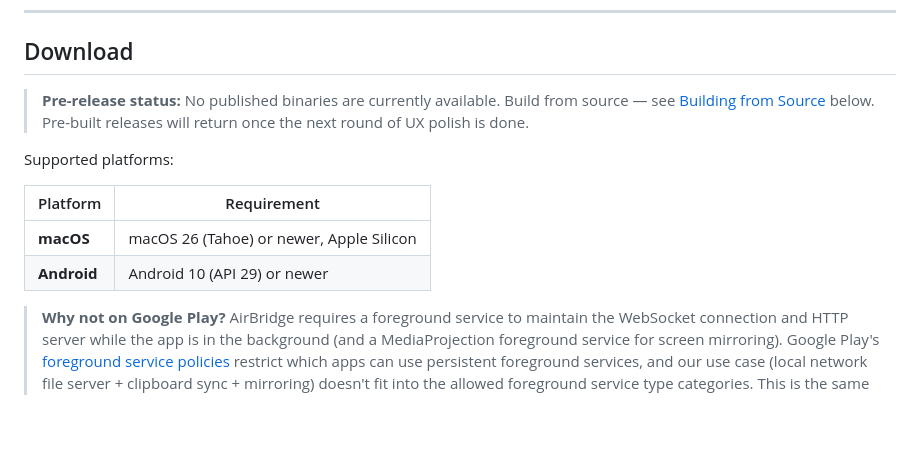
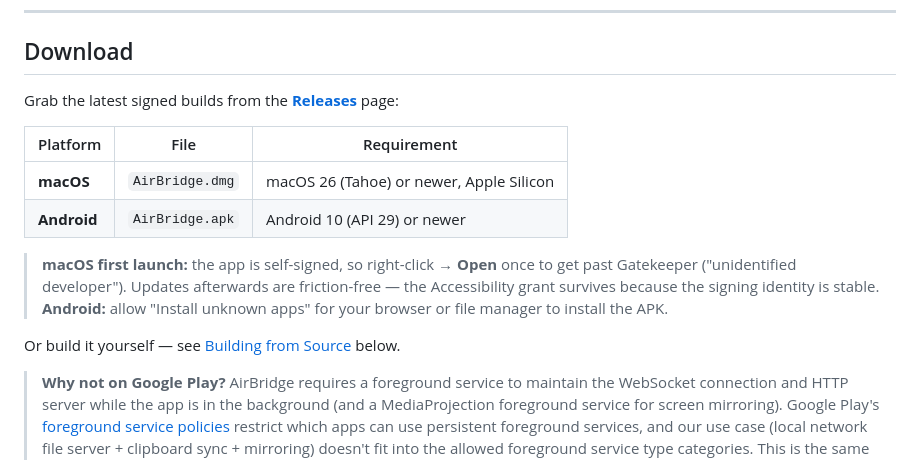
Before and after one commit to negativepl/airbridge, a Markdown page: README.md, the part around the change. Drawn GitHub-style; blank space fills up the shorter version.

Commit message:
docs: point Download section at the v2.0.0 release
Binaries are now published — replace the "no published binaries"
pre-release note with links to the Releases page and per-platform
install notes.

Co-Authored-By: Claude Opus 4.8 (1M context) <noreply@anthropic.com>

```diff
--- a/README.md
+++ b/README.md
@@ -138,14 +138,17 @@ Both apps support **English** and **Polish**. The UI language follows your syste
 
 ## Download
 
-> **Pre-release status:** No published binaries are currently available. Build from source — see [Building from Source](#building-from-source) below. Pre-built releases will return once the next round of UX polish is done.
+Grab the latest signed builds from the [**Releases**](https://github.com/negativepl/airbridge/releases/latest) page:
 
-Supported platforms:
+| Platform | File | Requirement |
+|---|---|---|
+| **macOS** | `AirBridge.dmg` | macOS 26 (Tahoe) or newer, Apple Silicon |
+| **Android** | `AirBridge.apk` | Android 10 (API 29) or newer |
 
-| Platform | Requirement |
-|---|---|
-| **macOS** | macOS 26 (Tahoe) or newer, Apple Silicon |
-| **Android** | Android 10 (API 29) or newer |
+> **macOS first launch:** the app is self-signed, so right-click → **Open** once to get past Gatekeeper ("unidentified developer"). Updates afterwards are friction-free — the Accessibility grant survives because the signing identity is stable.
+> **Android:** allow "Install unknown apps" for your browser or file manager to install the APK.
+
+Or build it yourself — see [Building from Source](#building-from-source) below.
 
 > **Why not on Google Play?**
 > AirBridge requires a foreground service to maintain the WebSocket connection and HTTP server while the app is in the background (and a MediaProjection foreground service for screen mirroring). Google Play's [foreground service policies](https://developer.android.com/about/versions/14/changes/fgs-types-required) restrict which apps can use persistent foreground services, and our use case (local network file server + clipboard sync + mirroring) doesn't fit into the allowed foreground service type categories. This is the same reason apps like [LocalSend](https://github.com/localsend/localsend) and [KDE Connect](https://invent.kde.org/network/kdeconnect-android) have limitations with background operation on Android. We chose to prioritize functionality over store compatibility — AirBridge works reliably in the background, which is more important than being on Google Play.
```
